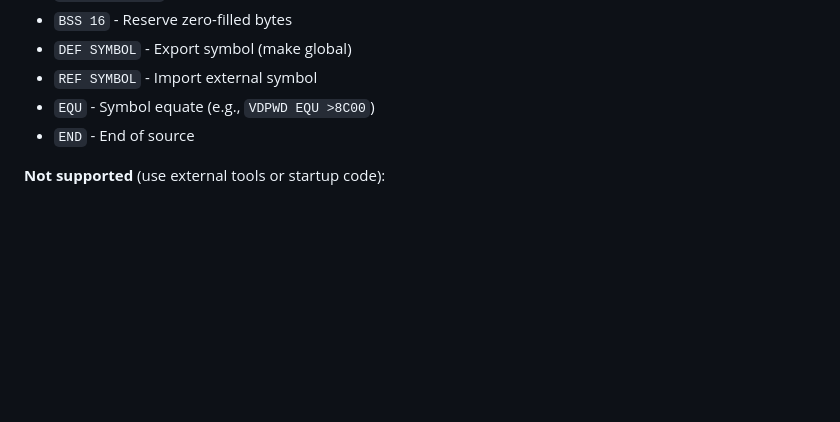
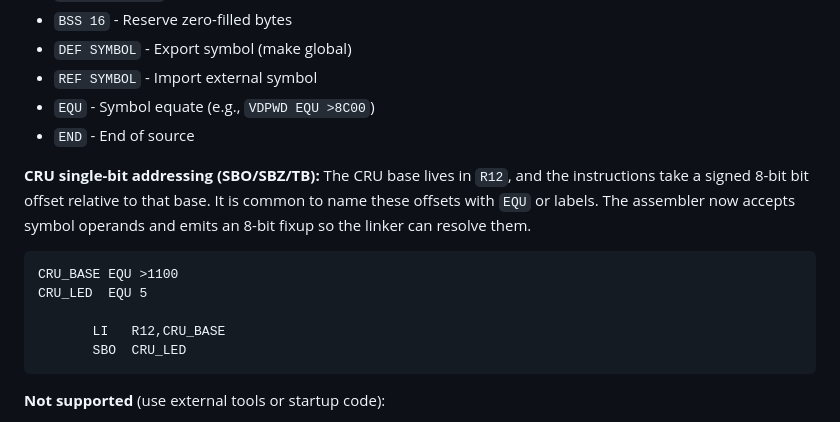
Before and after one commit to apullin/llvm-tms9900, a Markdown page: README.md, the part around the change. GitHub-like rendering; blank space fills up the shorter version.

Commit message:
docs: document CRU symbol operands

````diff
--- a/README.md
+++ b/README.md
@@ -182,6 +182,20 @@ The AsmParser supports xas99-style syntax for **code and data** - the directives
 - `EQU` - Symbol equate (e.g., `VDPWD EQU >8C00`)
 - `END` - End of source
 
+**CRU single-bit addressing (SBO/SBZ/TB):**
+The CRU base lives in `R12`, and the instructions take a signed 8-bit bit
+offset relative to that base. It is common to name these offsets with `EQU`
+or labels. The assembler now accepts symbol operands and emits an 8-bit fixup
+so the linker can resolve them.
+
+```asm
+CRU_BASE EQU >1100
+CRU_LED  EQU 5
+
+       LI   R12,CRU_BASE
+       SBO  CRU_LED
+```
+
 **Not supported** (use external tools or startup code):
 - `AORG` - Parsed but ignored; use objcopy/linker for address placement
 - `IDT`, `TITL`, `PAGE`, `LIST/UNL` - Listing directives
````
